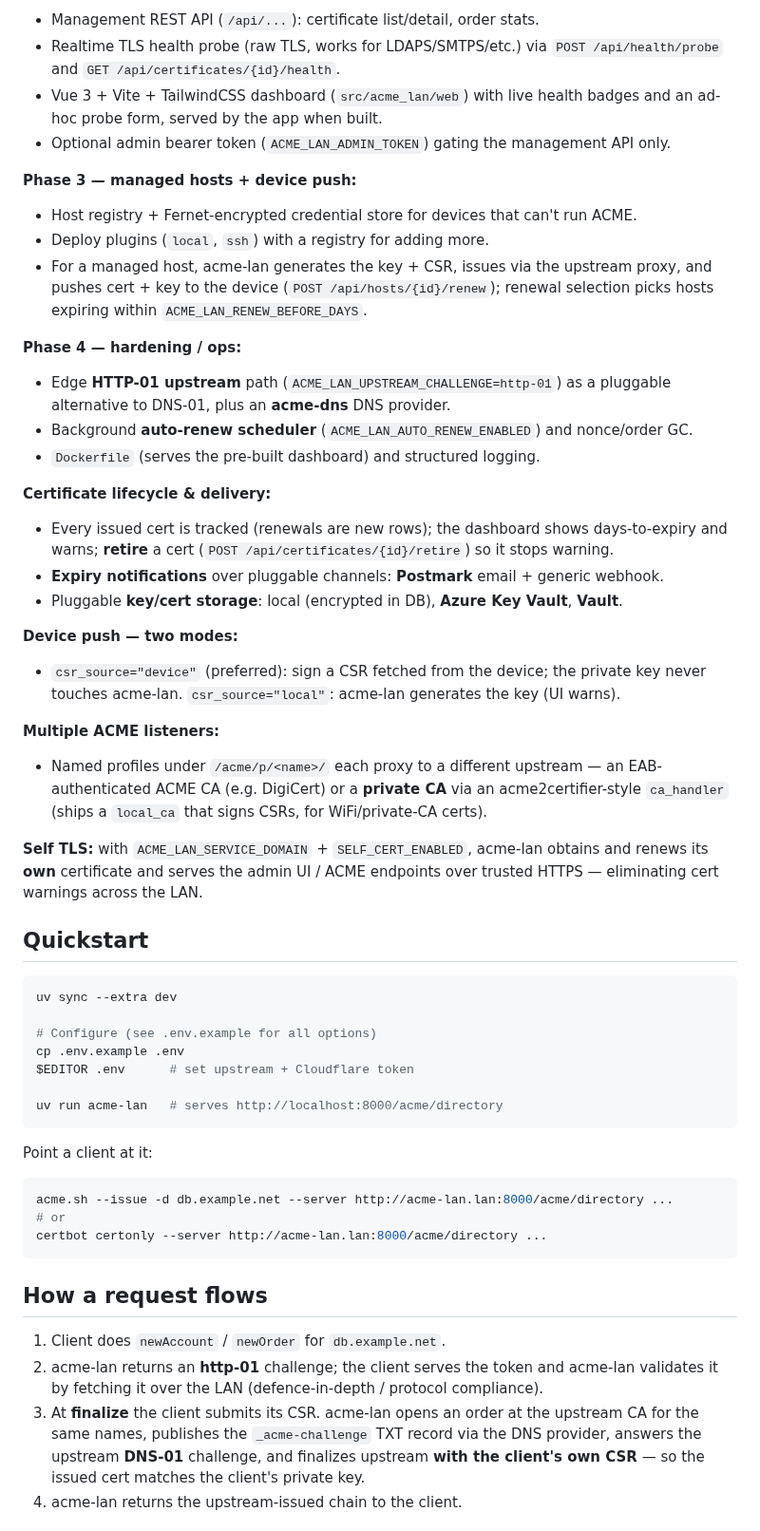
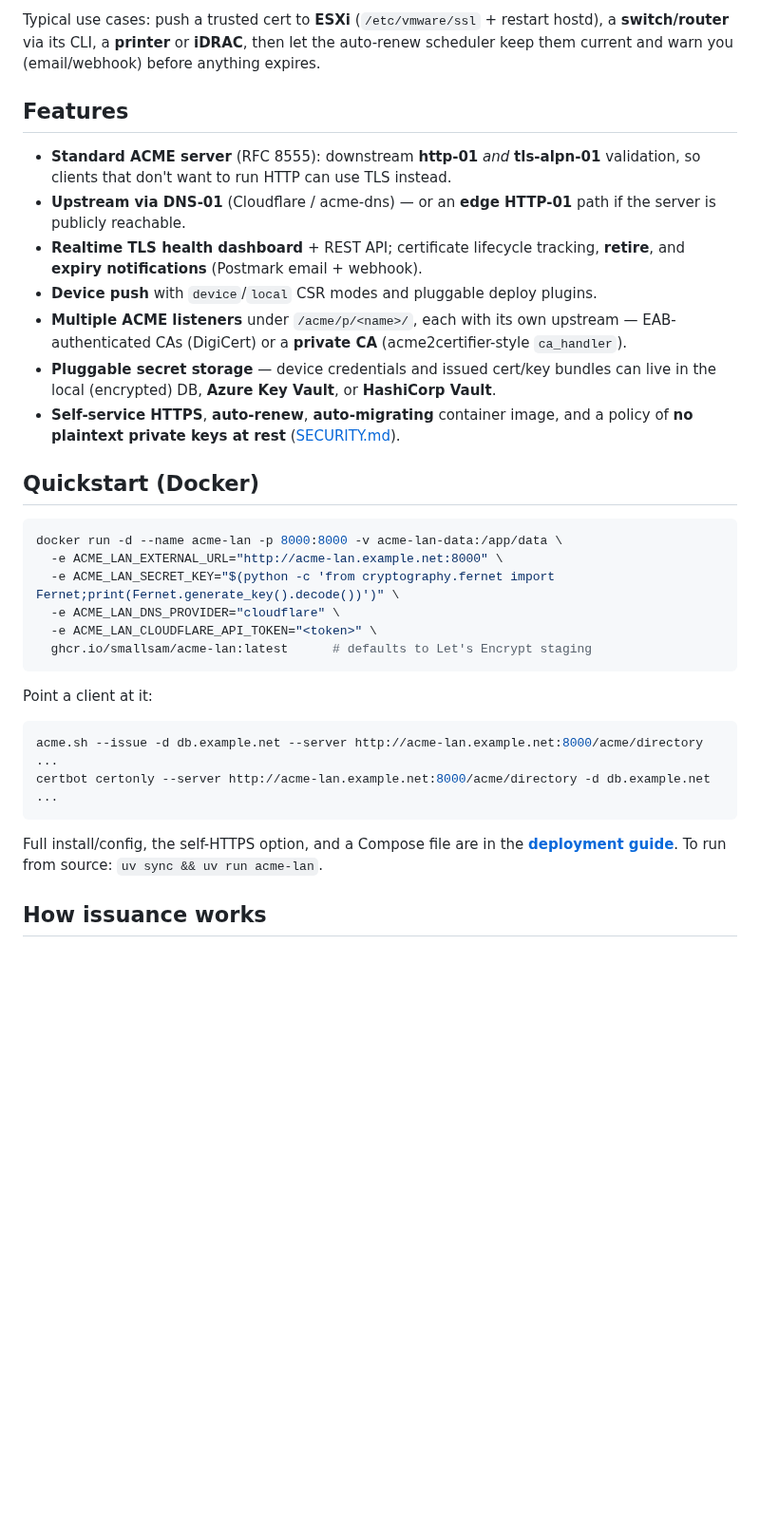
Before and after one commit to smallsam/acme-lan, a Markdown page: README.md, the part around one of its changes. Shown at 95% size. Drawn GitHub-style; blank space fills up the shorter version.

````diff
--- a/README.md
+++ b/README.md
@@ -49,76 +62,44 @@ Phases 1 and 2 are implemented; see [`docs/ROADMAP.md`](docs/ROADMAP.md) for the
 
-- Management REST API (`/api/...`): certificate list/detail, order stats.
-- Realtime TLS health probe (raw TLS, works for LDAPS/SMTPS/etc.) via
-  `POST /api/health/probe` and `GET /api/certificates/{id}/health`.
-- Vue 3 + Vite + TailwindCSS dashboard (`src/acme_lan/web`) with live health badges and an
-  ad-hoc probe form, served by the app when built.
-- Optional admin bearer token (`ACME_LAN_ADMIN_TOKEN`) gating the management API only.
+Typical use cases: push a trusted cert to **ESXi** (`/etc/vmware/ssl` + restart hostd), a
+**switch/router** via its CLI, a **printer** or **iDRAC**, then let the auto-renew scheduler
+keep them current and warn you (email/webhook) before anything expires.
 
-**Phase 3 — managed hosts + device push:**
+## Features
 
-- Host registry + Fernet-encrypted credential store for devices that can't run ACME.
-- Deploy plugins (`local`, `ssh`) with a registry for adding more.
-- For a managed host, acme-lan generates the key + CSR, issues via the upstream proxy, and
-  pushes cert + key to the device (`POST /api/hosts/{id}/renew`); renewal selection picks
-  hosts expiring within `ACME_LAN_RENEW_BEFORE_DAYS`.
+- **Standard ACME server** (RFC 8555): downstream **http-01** *and* **tls-alpn-01**
+  validation, so clients that don't want to run HTTP can use TLS instead.
+- **Upstream via DNS-01** (Cloudflare / acme-dns) — or an **edge HTTP-01** path if the server
+  is publicly reachable.
+- **Realtime TLS health dashboard** + REST API; certificate lifecycle tracking, **retire**,
+  and **expiry notifications** (Postmark email + webhook).
+- **Device push** with `device`/`local` CSR modes and pluggable deploy plugins.
+- **Multiple ACME listeners** under `/acme/p/<name>/`, each with its own upstream —
+  EAB-authenticated CAs (DigiCert) or a **private CA** (acme2certifier-style `ca_handler`).
+- **Pluggable secret storage** — device credentials and issued cert/key bundles can live in
+  the local (encrypted) DB, **Azure Key Vault**, or **HashiCorp Vault**.
+- **Self-service HTTPS**, **auto-renew**, **auto-migrating** container image, and a policy of
+  **no plaintext private keys at rest** ([SECURITY.md](docs/SECURITY.md)).
 
-**Phase 4 — hardening / ops:**
-
-- Edge **HTTP-01 upstream** path (`ACME_LAN_UPSTREAM_CHALLENGE=http-01`) as a pluggable
-  alternative to DNS-01, plus an **acme-dns** DNS provider.
-- Background **auto-renew scheduler** (`ACME_LAN_AUTO_RENEW_ENABLED`) and nonce/order GC.
-- `Dockerfile` (serves the pre-built dashboard) and structured logging.
-
-**Certificate lifecycle & delivery:**
-
-- Every issued cert is tracked (renewals are new rows); the dashboard shows days-to-expiry
-  and warns; **retire** a cert (`POST /api/certificates/{id}/retire`) so it stops warning.
-- **Expiry notifications** over pluggable channels: **Postmark** email + generic webhook.
-- Pluggable **key/cert storage**: local (encrypted in DB), **Azure Key Vault**, **Vault**.
-
-**Device push — two modes:**
-
-- `csr_source="device"` (preferred): sign a CSR fetched from the device; the private key
-  never touches acme-lan. `csr_source="local"`: acme-lan generates the key (UI warns).
-
-**Multiple ACME listeners:**
-
-- Named profiles under `/acme/p/<name>/` each proxy to a different upstream — an
-  EAB-authenticated ACME CA (e.g. DigiCert) or a **private CA** via an acme2certifier-style
-  `ca_handler` (ships a `local_ca` that signs CSRs, for WiFi/private-CA certs).
-
-**Self TLS:** with `ACME_LAN_SERVICE_DOMAIN` + `SELF_CERT_ENABLED`, acme-lan obtains and
-renews its **own** certificate and serves the admin UI / ACME endpoints over trusted HTTPS
-— eliminating cert warnings across the LAN.
-
-## Quickstart
+## Quickstart (Docker)
 
 ```bash
-uv sync --extra dev
-
-# Configure (see .env.example for all options)
-cp .env.example .env
-$EDITOR .env      # set upstream + Cloudflare token
-
-uv run acme-lan   # serves http://localhost:8000/acme/directory
+docker run -d --name acme-lan -p 8000:8000 -v acme-lan-data:/app/data \
+  -e ACME_LAN_EXTERNAL_URL="http://acme-lan.example.net:8000" \
+  -e ACME_LAN_SECRET_KEY="$(python -c 'from cryptography.fernet import Fernet;print(Fernet.generate_key().decode())')" \
+  -e ACME_LAN_DNS_PROVIDER="cloudflare" \
+  -e ACME_LAN_CLOUDFLARE_API_TOKEN="<token>" \
+  ghcr.io/smallsam/acme-lan:latest      # defaults to Let's Encrypt staging
 ```
 
 Point a client at it:
 
 ```bash
-acme.sh --issue -d db.example.net --server http://acme-lan.lan:8000/acme/directory ...
-# or
-certbot certonly --server http://acme-lan.lan:8000/acme/directory ...
+acme.sh --issue -d db.example.net --server http://acme-lan.example.net:8000/acme/directory ...
+certbot certonly --server http://acme-lan.example.net:8000/acme/directory -d db.example.net ...
 ```
 
-## How a request flows
+Full install/config, the self-HTTPS option, and a Compose file are in the
+**[deployment guide](docs/DEPLOYMENT.md)**. To run from source: `uv sync && uv run acme-lan`.
 
-1. Client does `newAccount` / `newOrder` for `db.example.net`.
-2. acme-lan returns an **http-01** challenge; the client serves the token and acme-lan
-   validates it by fetching it over the LAN (defence-in-depth / protocol compliance).
-3. At **finalize** the client submits its CSR. acme-lan opens an order at the upstream CA
-   for the same names, publishes the `_acme-challenge` TXT record via the DNS provider,
-   answers the upstream **DNS-01** challenge, and finalizes upstream **with the client's
-   own CSR** — so the issued cert matches the client's private key.
-4. acme-lan returns the upstream-issued chain to the client.
+## How issuance works
 
````
Also changed, not shown: other parts of README.md (+63 -76 lines), docs/DEPLOYMENT.md (+7 -1 lines), docs/PLUGINS.md (added, +232 -0 lines), docs/img/dashboard.png (added), 5 other files.
